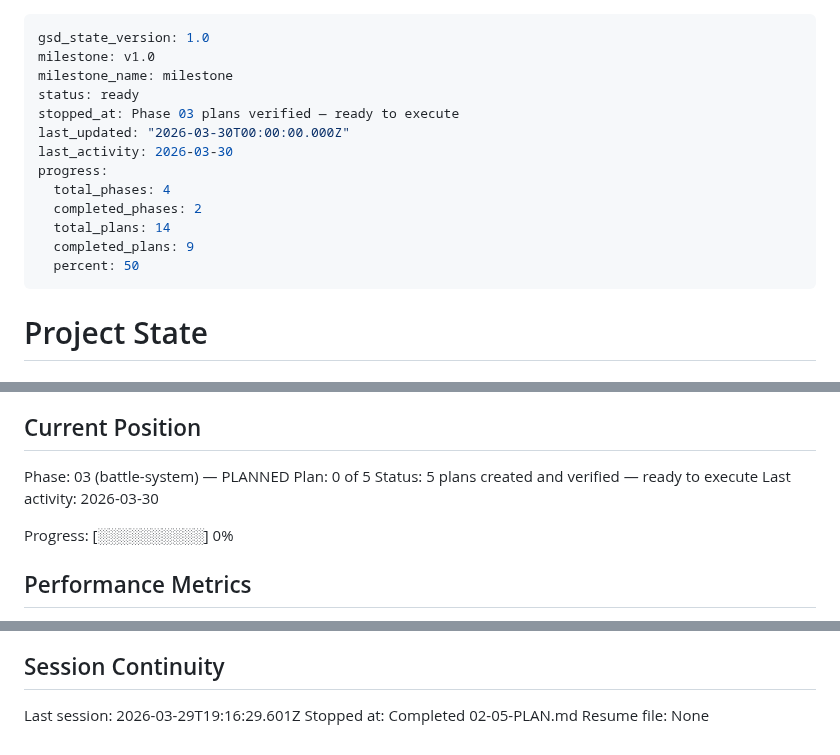
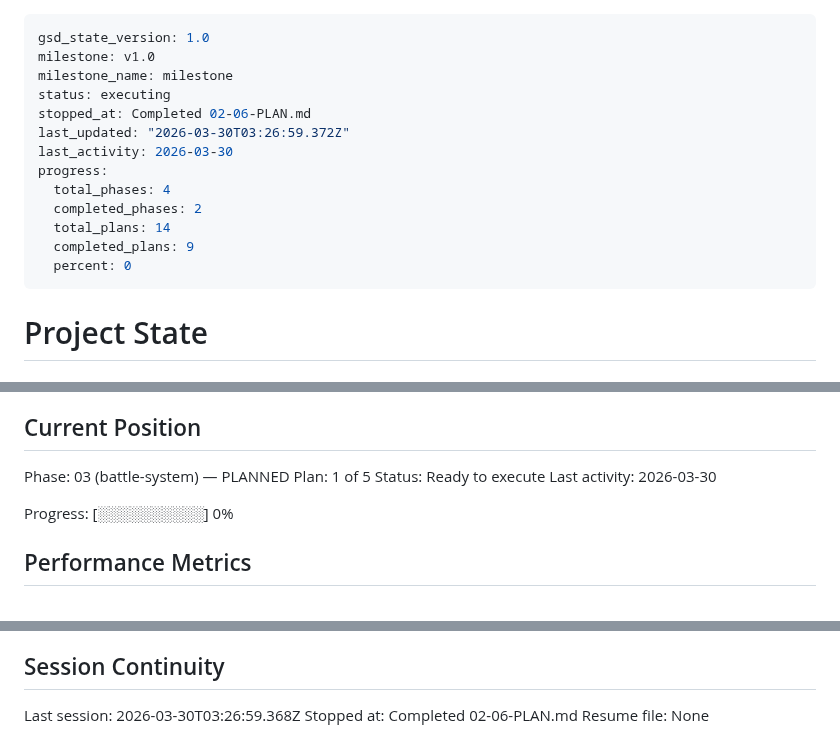
Before and after one commit to markrcote/ffconsole, a Markdown page: .planning/STATE.md, 3 parts joined by grey strips. GitHub-like rendering.

Commit message:
docs(02-06): complete gap-fix plan — skip localStorage on empty backend sessions
- Created 02-06-SUMMARY.md documenting the storage.js fix
- STATE.md updated with position, decisions, and session info
- ROADMAP.md updated — Phase 02 now shows 6/6 plans complete

Co-Authored-By: Claude Sonnet 4.6 <noreply@anthropic.com>

```diff
--- a/.planning/STATE.md
+++ b/.planning/STATE.md
@@ -2,16 +2,16 @@
 gsd_state_version: 1.0
 milestone: v1.0
 milestone_name: milestone
-status: ready
-stopped_at: Phase 03 plans verified — ready to execute
-last_updated: "2026-03-30T00:00:00.000Z"
+status: executing
+stopped_at: Completed 02-06-PLAN.md
+last_updated: "2026-03-30T03:26:59.372Z"
 last_activity: 2026-03-30
 progress:
   total_phases: 4
   completed_phases: 2
   total_plans: 14
   completed_plans: 9
-  percent: 50
+  percent: 0
 ---
 
 # Project State
@@ -26,8 +26,8 @@ See: .planning/PROJECT.md (updated 2026-03-28)
 ## Current Position
 
 Phase: 03 (battle-system) — PLANNED
-Plan: 0 of 5
-Status: 5 plans created and verified — ready to execute
+Plan: 1 of 5
+Status: Ready to execute
 Last activity: 2026-03-30
 
 Progress: [░░░░░░░░░░] 0%
@@ -98,6 +100,6 @@ None yet.
 
 ## Session Continuity
 
-Last session: 2026-03-29T19:16:29.601Z
-Stopped at: Completed 02-05-PLAN.md
+Last session: 2026-03-30T03:26:59.368Z
+Stopped at: Completed 02-06-PLAN.md
 Resume file: None
```
Also changed, not shown: other parts of .planning/STATE.md (+2 -0 lines), .planning/ROADMAP.md (+1 -1 lines), 1 other file.
